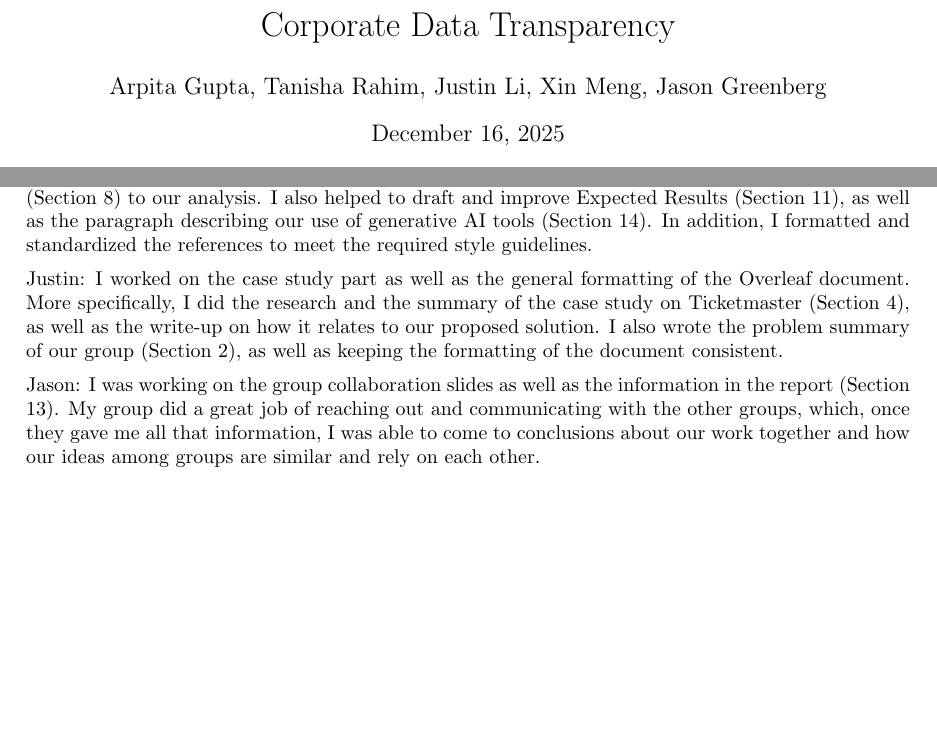
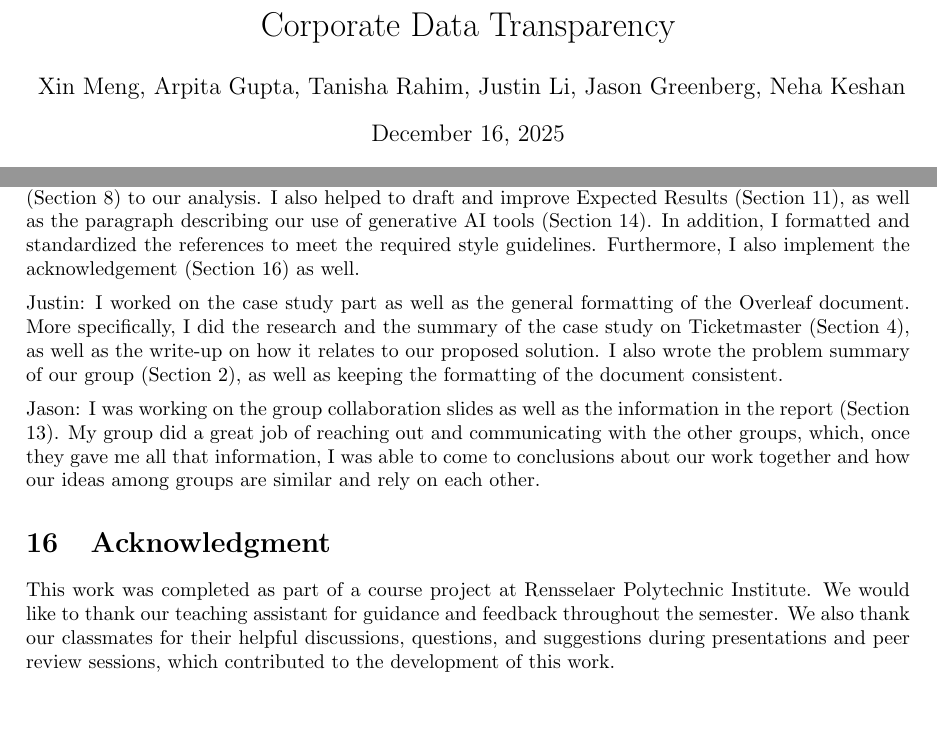
Before and after one commit to Tanishar254/FinalTechReport-Data-and-Society, a LaTeX document (main.tex): two parts of pages 1 and 7 of 7 before the commit and two parts of pages 1 and 7 of 8 after it, joined at a grey line, cut so that both start at the same text, the shorter picture padded with empty space. Compiled offline with pdfLaTeX.

Commit message:
Add acknowledge section

```diff
--- a/main.tex
+++ b/main.tex
@@ -7,7 +7,7 @@
 \usepackage[colorlinks=true, allcolors=blue]{hyperref}
 
 \title{Corporate Data Transparency}
-\author{Arpita Gupta, Tanisha Rahim, Justin Li, Xin Meng, Jason Greenberg}
+\author{Xin Meng, Arpita Gupta, Tanisha Rahim, Justin Li, Jason Greenberg, Neha Keshan}
 
 \begin{document}
 \maketitle
@@ -185,7 +185,7 @@ Tanisha: : I did the research for the federal user compensation (Section 7) and
 Arpita: I researched, presented, and wrote about the company disclosure and notification timelines (Section 5). Based on this information, I led the creation of our policy recommendation and wrote it out in the report (Section 3). I also led the presentation slides and presentation practice and worked with Tanisha to divide work, schedule meetings, get team members to engage, and kept the group moving forward to meet the deadline.
 \vspace{0.5em}
 \\
-Xin: I created the Overleaf project for the group to ensure consistent formatting and collaboration. Specifically, I focused on researching and writing on FTC regulations (Section 6) and current updates (Section 8) to our analysis. I also helped to draft and improve Expected Results (Section 11), as well as the paragraph describing our use of generative AI tools (Section 14). In addition, I formatted and standardized the references to meet the required style guidelines.
+Xin: I created the Overleaf project for the group to ensure consistent formatting and collaboration. Specifically, I focused on researching and writing on FTC regulations (Section 6) and current updates (Section 8) to our analysis. I also helped to draft and improve Expected Results (Section 11), as well as the paragraph describing our use of generative AI tools (Section 14). In addition, I formatted and standardized the references to meet the required style guidelines. Furthermore, I also implement the acknowledgement (Section 16) as well.
 \vspace{0.5em}
 \\
 Justin: I worked on the case study part as well as the general formatting of the Overleaf document. More specifically, I did the research and the summary of the case study on Ticketmaster (Section 4), as well as the write-up on how it relates to our proposed solution. I also wrote the problem summary of our group (Section 2), as well as keeping the formatting of the document consistent.
@@ -193,6 +193,9 @@ Justin: I worked on the case study part as well as the general formatting of the
 \\
 Jason: I was working on the group collaboration slides as well as the information in the report (Section 13). My group did a great job of reaching out and communicating with the other groups, which, once they gave me all that information, I was able to come to conclusions about our work together and how our ideas among groups are similar and rely on each other.
 
+\section{Acknowledgment}
+
+This work was completed as part of a course project at Rensselaer Polytechnic Institute. We would like to thank our teaching assistant for guidance and feedback throughout the semester. We also thank our classmates for their helpful discussions, questions, and suggestions during presentations and peer review sessions, which contributed to the development of this work.
 
 \bibliographystyle{splncs04}
 \nocite{*}
```
Also changed, not shown: final_tech_report.pdf.
